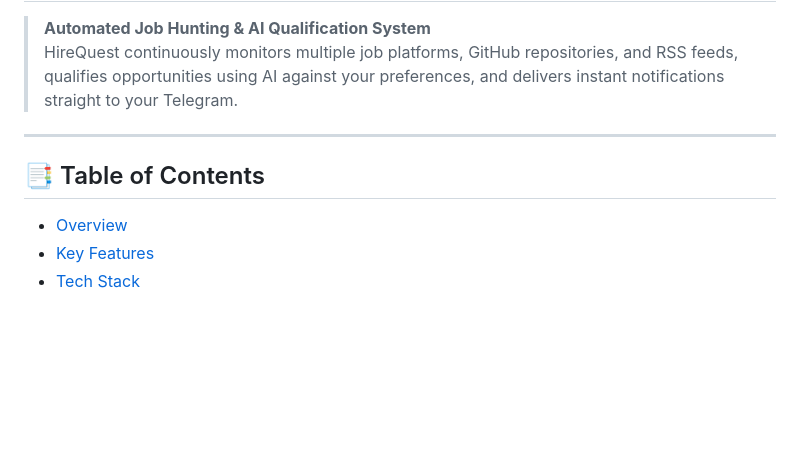
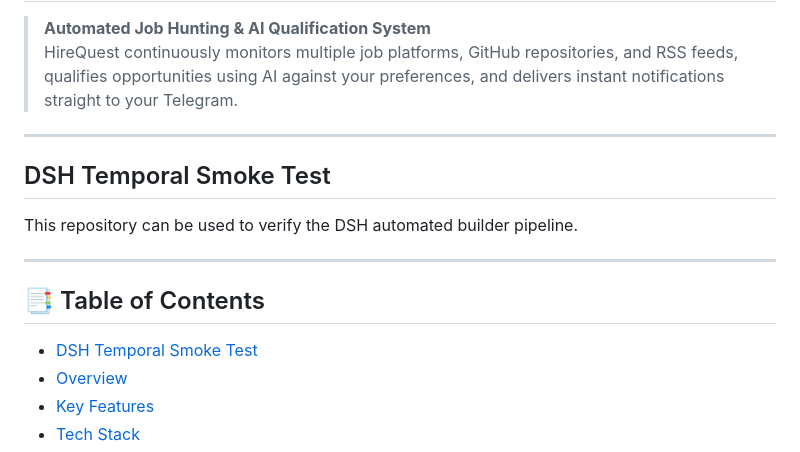
Before and after one commit to dreww01/HireQuest, a Markdown page: README.md, the part around the change. GitHub-like rendering; blank space fills up the shorter version.

Commit message:
docs(readme): add DSH Temporal Smoke Test section (resolves #REV-06)

```diff
--- a/README.md
+++ b/README.md
@@ -5,8 +5,15 @@
 
 ---
 
+## DSH Temporal Smoke Test
+
+This repository can be used to verify the DSH automated builder pipeline.
+
+---
+
 ## 📑 Table of Contents
 
+- [DSH Temporal Smoke Test](#dsh-temporal-smoke-test)
 - [Overview](#-overview)
 - [Key Features](#-key-features)
 - [Tech Stack](#-tech-stack)
```
